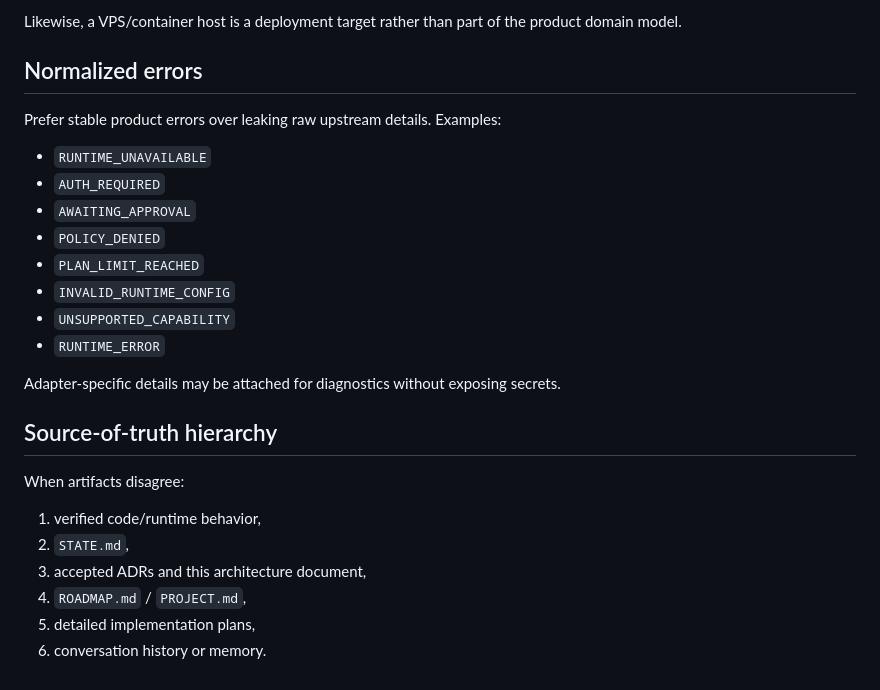
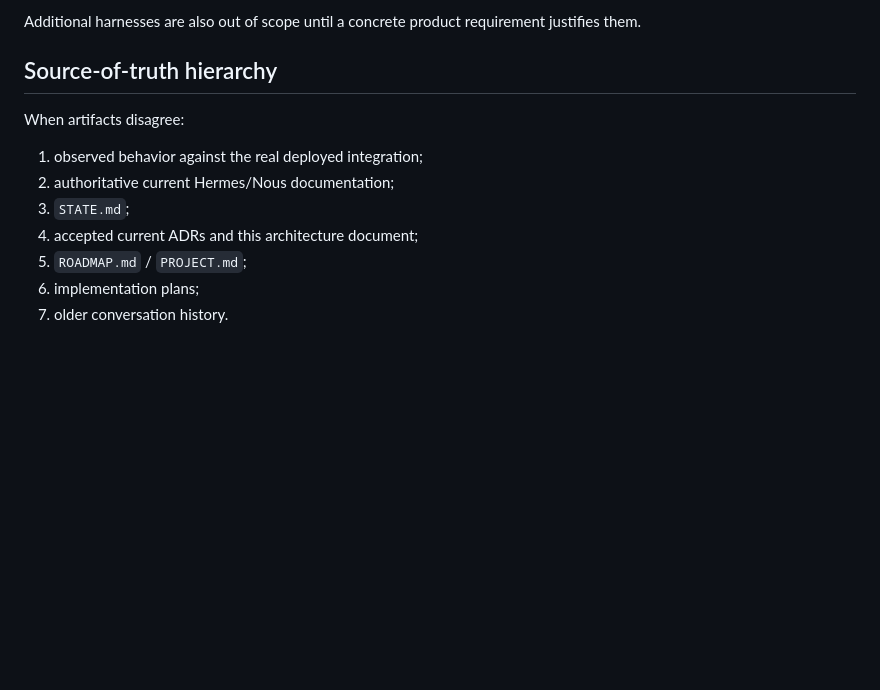
Before and after one commit to davidlifschitz/ChatGPTHarnessPlugin, a Markdown page: ARCHITECTURE.md, the part around one of its changes. Rendered like a GitHub page; blank space fills up the shorter version.

```diff
--- a/ARCHITECTURE.md
+++ b/ARCHITECTURE.md
@@ -166,28 +127,14 @@ Cloudflare or another edge provider may supply DNS, TLS, tunneling, WAF, rate li
 
-Likewise, a VPS/container host is a deployment target rather than part of the product domain model.
-
-## Normalized errors
-
-Prefer stable product errors over leaking raw upstream details. Examples:
-
-- `RUNTIME_UNAVAILABLE`
-- `AUTH_REQUIRED`
-- `AWAITING_APPROVAL`
-- `POLICY_DENIED`
-- `PLAN_LIMIT_REACHED`
-- `INVALID_RUNTIME_CONFIG`
-- `UNSUPPORTED_CAPABILITY`
-- `RUNTIME_ERROR`
-
-Adapter-specific details may be attached for diagnostics without exposing secrets.
+Additional harnesses are also out of scope until a concrete product requirement justifies them.
 
 ## Source-of-truth hierarchy
 
 When artifacts disagree:
 
-1. verified code/runtime behavior,
-2. `STATE.md`,
-3. accepted ADRs and this architecture document,
-4. `ROADMAP.md` / `PROJECT.md`,
-5. detailed implementation plans,
-6. conversation history or memory.
+1. observed behavior against the real deployed integration;
+2. authoritative current Hermes/Nous documentation;
+3. `STATE.md`;
+4. accepted current ADRs and this architecture document;
+5. `ROADMAP.md` / `PROJECT.md`;
+6. implementation plans;
+7. older conversation history.
```
Also changed, not shown: other parts of ARCHITECTURE.md (+76 -115 lines).
